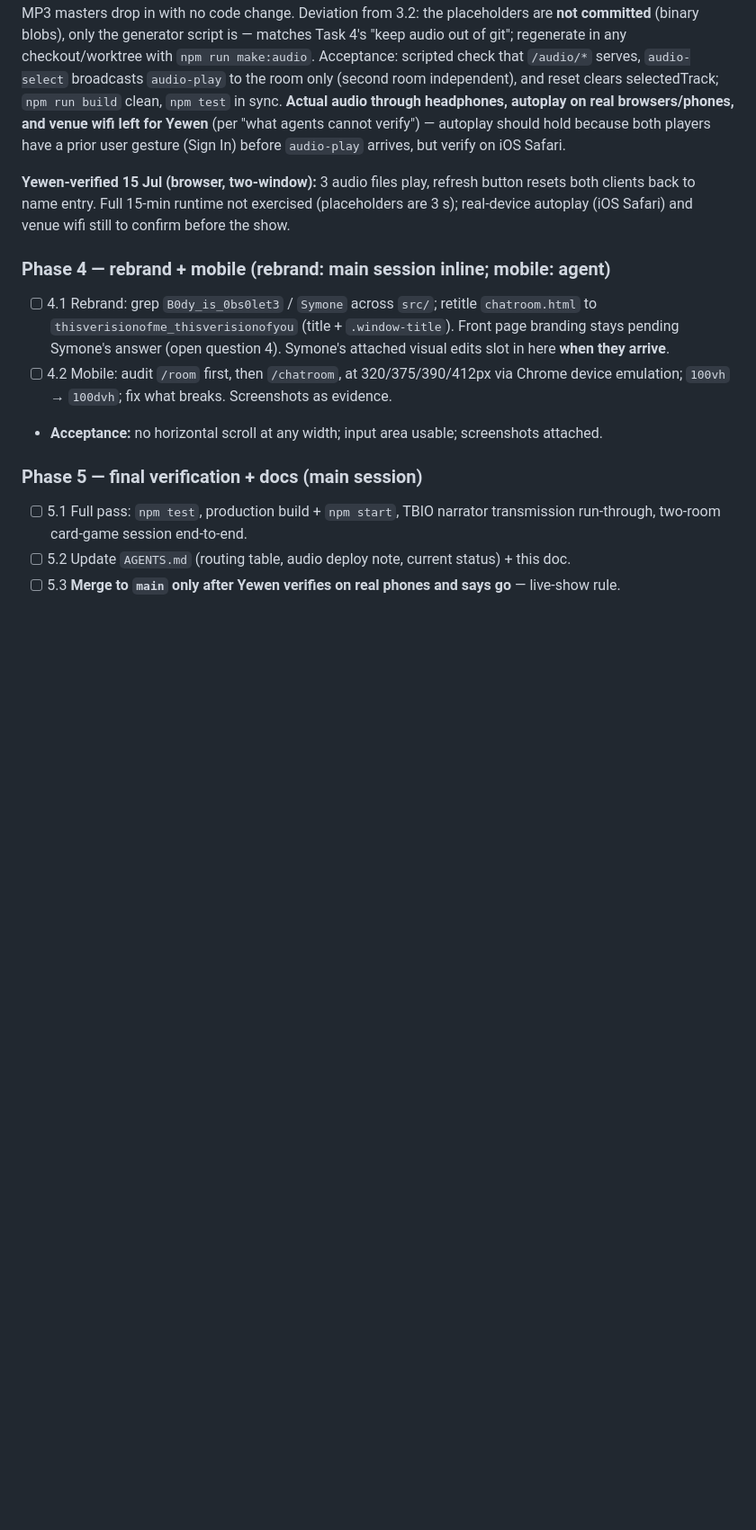
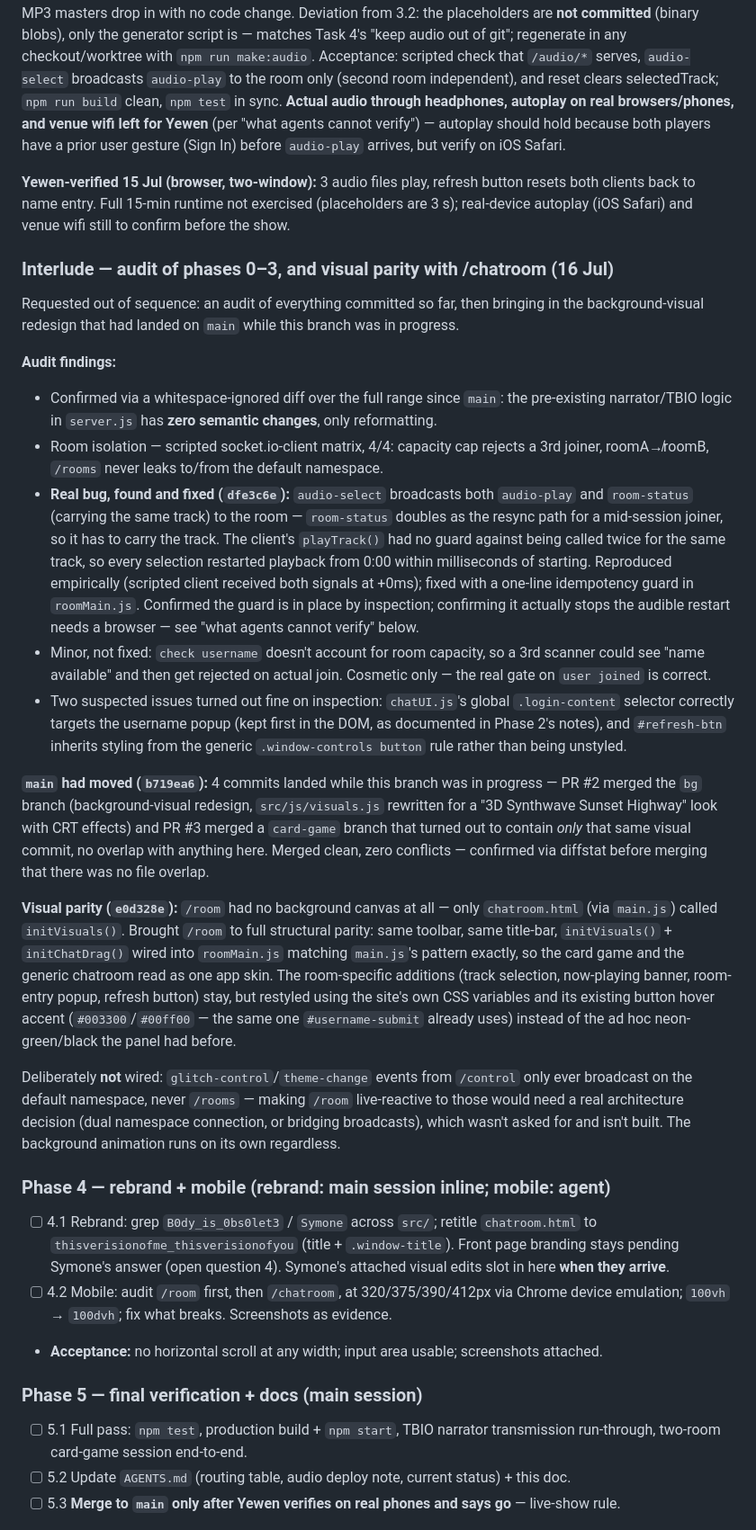
Before and after one commit to yewen-jin/synthwave-chatroom, a Markdown page: __context__/thisverisionofme-plan.md, the part around the change. Shown at 90% size. Rendered like a GitHub page; blank space fills up the shorter version.

Commit message:
Log the phase 0-3 audit and /room visual-parity work in the plan
Co-Authored-By: Claude Sonnet 5 <noreply@anthropic.com>

```diff
--- a/__context__/thisverisionofme-plan.md
+++ b/__context__/thisverisionofme-plan.md
@@ -311,6 +311,53 @@ a prior user gesture (Sign In) before `audio-play` arrives, but verify on iOS Sa
 clients back to name entry. Full 15-min runtime not exercised (placeholders are 3 s); real-device
 autoplay (iOS Safari) and venue wifi still to confirm before the show.
 
+### Interlude — audit of phases 0–3, and visual parity with /chatroom (16 Jul)
+
+Requested out of sequence: an audit of everything committed so far, then bringing in the
+background-visual redesign that had landed on `main` while this branch was in progress.
+
+**Audit findings:**
+
+- Confirmed via a whitespace-ignored diff over the full range since `main`: the pre-existing
+  narrator/TBIO logic in `server.js` has **zero semantic changes**, only reformatting.
+- Room isolation — scripted socket.io-client matrix, 4/4: capacity cap rejects a 3rd joiner,
+  roomA↛roomB, `/rooms` never leaks to/from the default namespace.
+- **Real bug, found and fixed (`dfe3c6e`):** `audio-select` broadcasts both `audio-play` and
+  `room-status` (carrying the same track) to the room — `room-status` doubles as the resync
+  path for a mid-session joiner, so it has to carry the track. The client's `playTrack()` had
+  no guard against being called twice for the same track, so every selection restarted
+  playback from 0:00 within milliseconds of starting. Reproduced empirically (scripted client
+  received both signals at +0ms); fixed with a one-line idempotency guard in `roomMain.js`.
+  Confirmed the guard is in place by inspection; confirming it actually stops the audible
+  restart needs a browser — see "what agents cannot verify" below.
+- Minor, not fixed: `check username` doesn't account for room capacity, so a 3rd scanner could
+  see "name available" and then get rejected on actual join. Cosmetic only — the real gate on
+  `user joined` is correct.
+- Two suspected issues turned out fine on inspection: `chatUI.js`'s global `.login-content`
+  selector correctly targets the username popup (kept first in the DOM, as documented in
+  Phase 2's notes), and `#refresh-btn` inherits styling from the generic
+  `.window-controls button` rule rather than being unstyled.
+
+**`main` had moved (`b719ea6`):** 4 commits landed while this branch was in progress — PR #2
+merged the `bg` branch (background-visual redesign, `src/js/visuals.js` rewritten for a "3D
+Synthwave Sunset Highway" look with CRT effects) and PR #3 merged a `card-game` branch that
+turned out to contain _only_ that same visual commit, no overlap with anything here. Merged
+clean, zero conflicts — confirmed via diffstat before merging that there was no file overlap.
+
+**Visual parity (`e0d328e`):** `/room` had no background canvas at all — only `chatroom.html`
+(via `main.js`) called `initVisuals()`. Brought `/room` to full structural parity: same toolbar,
+same title-bar, `initVisuals()` + `initChatDrag()` wired into `roomMain.js` matching `main.js`'s
+pattern exactly, so the card game and the generic chatroom read as one app skin. The
+room-specific additions (track selection, now-playing banner, room-entry popup, refresh button)
+stay, but restyled using the site's own CSS variables and its existing button hover accent
+(`#003300`/`#00ff00` — the same one `#username-submit` already uses) instead of the ad hoc
+neon-green/black the panel had before.
+
+Deliberately **not** wired: `glitch-control`/`theme-change` events from `/control` only ever
+broadcast on the default namespace, never `/rooms` — making `/room` live-reactive to those would
+need a real architecture decision (dual namespace connection, or bridging broadcasts), which
+wasn't asked for and isn't built. The background animation runs on its own regardless.
+
 ### Phase 4 — rebrand + mobile (rebrand: main session inline; mobile: agent)
 
 - [ ] 4.1 Rebrand: grep `B0dy_is_0bs0let3` / `Symone` across `src/`; retitle `chatroom.html`
```
